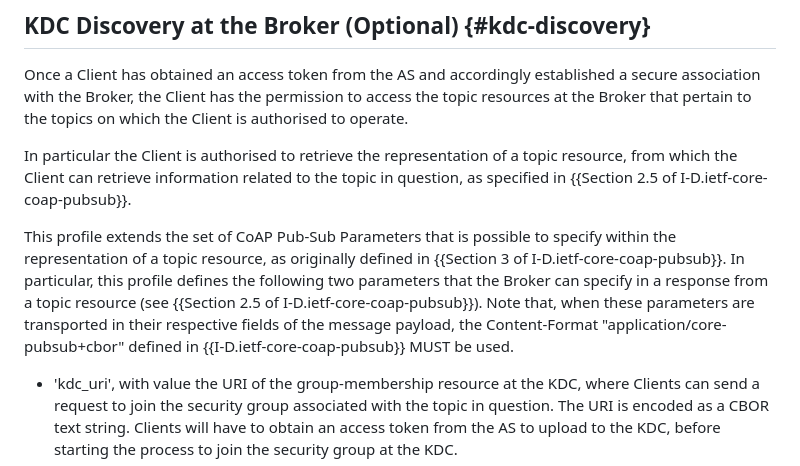
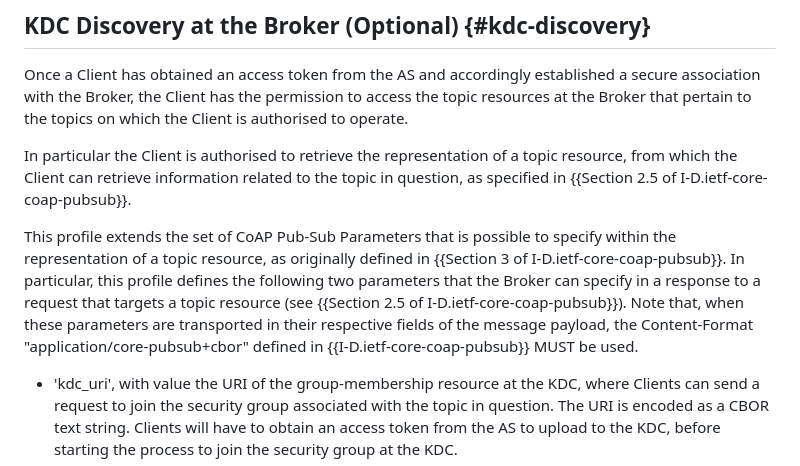
Before and after one commit to ace-wg/pubsub-profile, a Markdown page: draft-ietf-ace-coap-pubsub-profile.md, the part around the change. GitHub-like rendering.

Commit message:
Editorial

```diff
--- a/draft-ietf-ace-coap-pubsub-profile.md
+++ b/draft-ietf-ace-coap-pubsub-profile.md
@@ -292,7 +292,7 @@ Once a Client has obtained an access token from the AS and accordingly establish
 
 In particular the Client is authorised to retrieve the representation of a topic resource, from which the Client can retrieve information related to the topic in question, as specified in {{Section 2.5 of I-D.ietf-core-coap-pubsub}}.
 
-This profile extends the set of CoAP Pub-Sub Parameters that is possible to specify within the representation of a topic resource, as originally defined in {{Section 3 of I-D.ietf-core-coap-pubsub}}. In particular, this profile defines the following two parameters that the Broker can specify in a response from a topic resource (see {{Section 2.5 of I-D.ietf-core-coap-pubsub}}). Note that, when these parameters are transported in their respective fields of the message payload, the Content-Format "application/core-pubsub+cbor" defined in {{I-D.ietf-core-coap-pubsub}} MUST be used.
+This profile extends the set of CoAP Pub-Sub Parameters that is possible to specify within the representation of a topic resource, as originally defined in {{Section 3 of I-D.ietf-core-coap-pubsub}}. In particular, this profile defines the following two parameters that the Broker can specify in a response to a request that targets a topic resource (see {{Section 2.5 of I-D.ietf-core-coap-pubsub}}). Note that, when these parameters are transported in their respective fields of the message payload, the Content-Format "application/core-pubsub+cbor" defined in {{I-D.ietf-core-coap-pubsub}} MUST be used.
 
 * 'kdc_uri', with value the URI of the group-membership resource at the KDC, where Clients can send a request to join the security group associated with the topic in question. The URI is encoded as a CBOR text string. Clients will have to obtain an access token from the AS to upload to the KDC, before starting the process to join the security group at the KDC.
 
```
